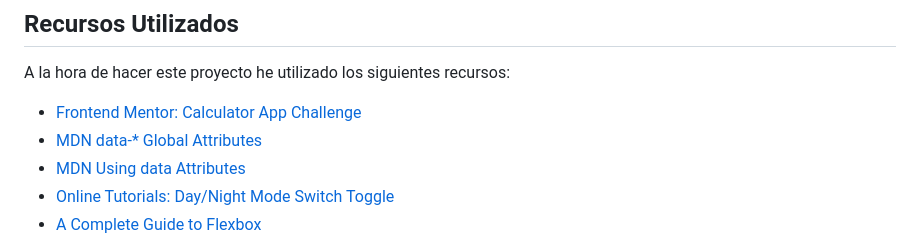
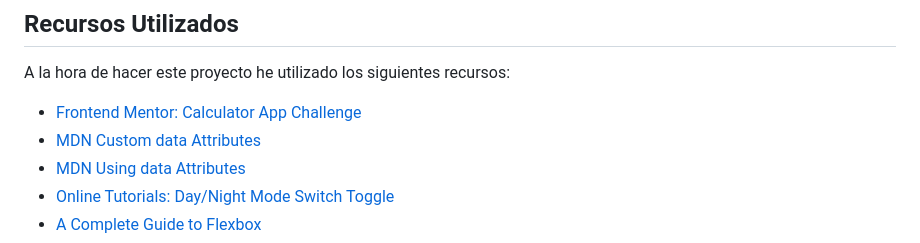
Before and after one commit to CrisCorreaS/three-themed-calculator, a Markdown page: README.md, the part around the change. GitHub-like rendering.

```diff
--- a/README.md
+++ b/README.md
@@ -50,7 +50,7 @@ Este proyecto tiene como objetivo principal el aprendizaje y la práctica del de
 ## Recursos Utilizados
 A la hora de hacer este proyecto he utilizado los siguientes recursos:
 - [Frontend Mentor: Calculator App Challenge](https://www.frontendmentor.io/challenges/calculator-app-9lteq5N29)
-- [MDN data-* Global Attributes](https://developer.mozilla.org/en-US/docs/Web/HTML/Global_attributes/data-*)
+- [MDN Custom data Attributes](https://developer.mozilla.org/en-US/docs/Web/HTML/Global_attributes/data-*)
 - [MDN Using data Attributes](https://developer.mozilla.org/en-US/docs/Learn/HTML/Howto/Use_data_attributes)
 - [Online Tutorials: Day/Night Mode Switch Toggle](https://www.youtube.com/watch?v=hy27lzmButc)
 - [A Complete Guide to Flexbox](https://css-tricks.com/snippets/css/a-guide-to-flexbox/)
```
